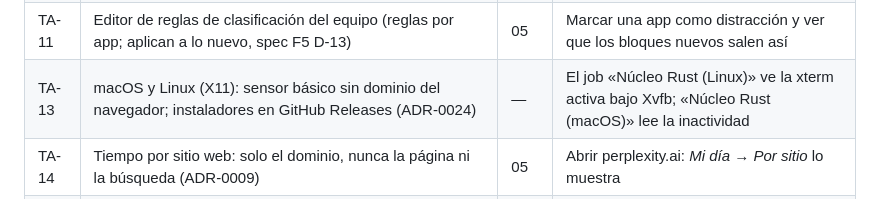
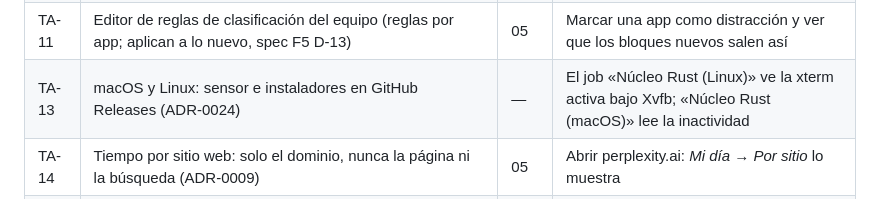
Before and after one commit to StehvenObandoUcc/app-escritorio, a Markdown page: docs/FUNCIONALIDADES.md, the part around the change. Rendered like a GitHub page.

```diff
--- a/docs/FUNCIONALIDADES.md
+++ b/docs/FUNCIONALIDADES.md
@@ -46,7 +46,7 @@ Resumen: 90 funcionalidades.
 | TA-09 | *Mi día*: franja de pulso, reparto por categoría y lista de bloques | 06 | Pantalla |
 | TA-10 | *Mi semana* y *Mi mes* | 17 | Pantalla con totales por día |
 | TA-11 | Editor de reglas de clasificación del equipo (reglas por app; aplican a lo nuevo, spec F5 D-13) | 05 | Marcar una app como distracción y ver que los bloques nuevos salen así |
-| TA-13 | macOS y Linux (X11): sensor básico sin dominio del navegador; instaladores en GitHub Releases (ADR-0024) | — | El job «Núcleo Rust (Linux)» ve la xterm activa bajo Xvfb; «Núcleo Rust (macOS)» lee la inactividad |
+| TA-13 | macOS y Linux: sensor e instaladores en GitHub Releases (ADR-0024) | — | El job «Núcleo Rust (Linux)» ve la xterm activa bajo Xvfb; «Núcleo Rust (macOS)» lee la inactividad |
 | TA-14 | Tiempo por sitio web: solo el dominio, nunca la página ni la búsqueda (ADR-0009) | 05 | Abrir perplexity.ai: *Mi día → Por sitio* lo muestra |
 | TA-15 | Apps de lectura y reunión sin teclado no cuentan como inactividad hasta 30 min (ADR-0013), según una lista fija incluida en la app (spec F5 D-13) | 05 | Leer 10 min en Readest sin tocar nada: *Mi día* muestra 10 min de Readest |
 
```
Also changed, not shown: README.md (+1 -6 lines), docs/ARQUITECTURA.md (+1 -1 lines), docs/capturas/20-mi-dia-oscuro.png, 1 other file.
